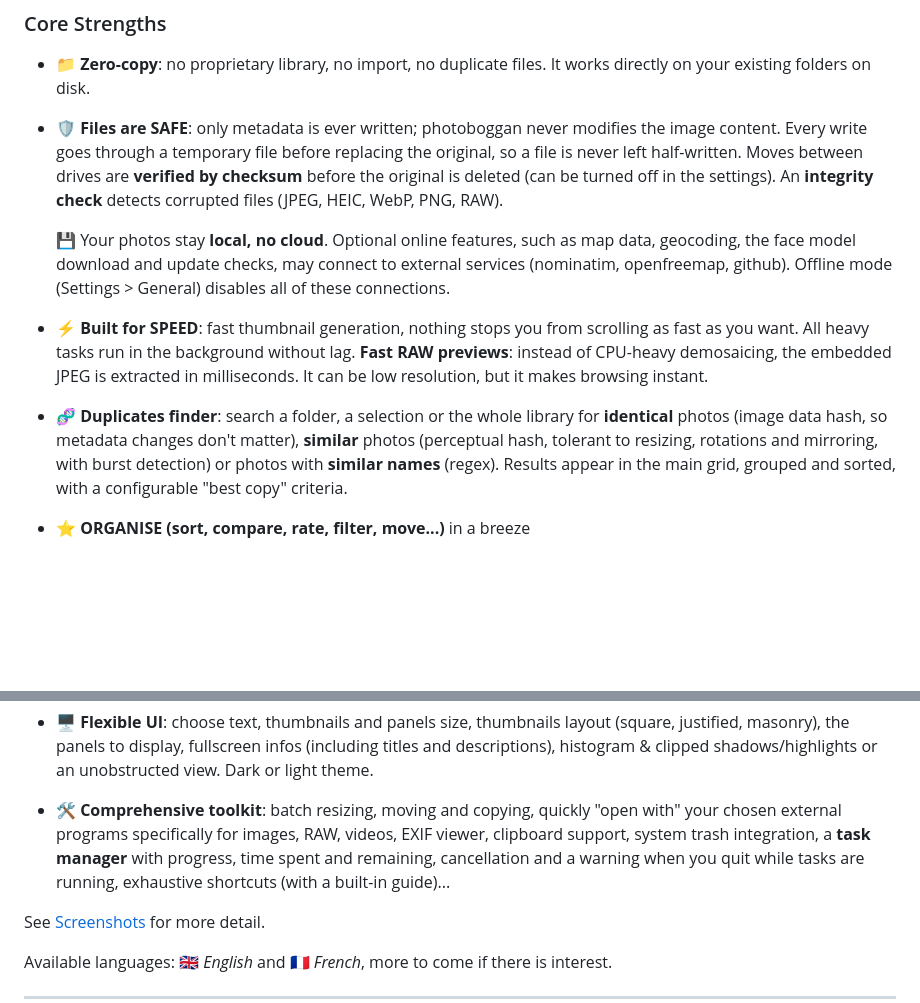
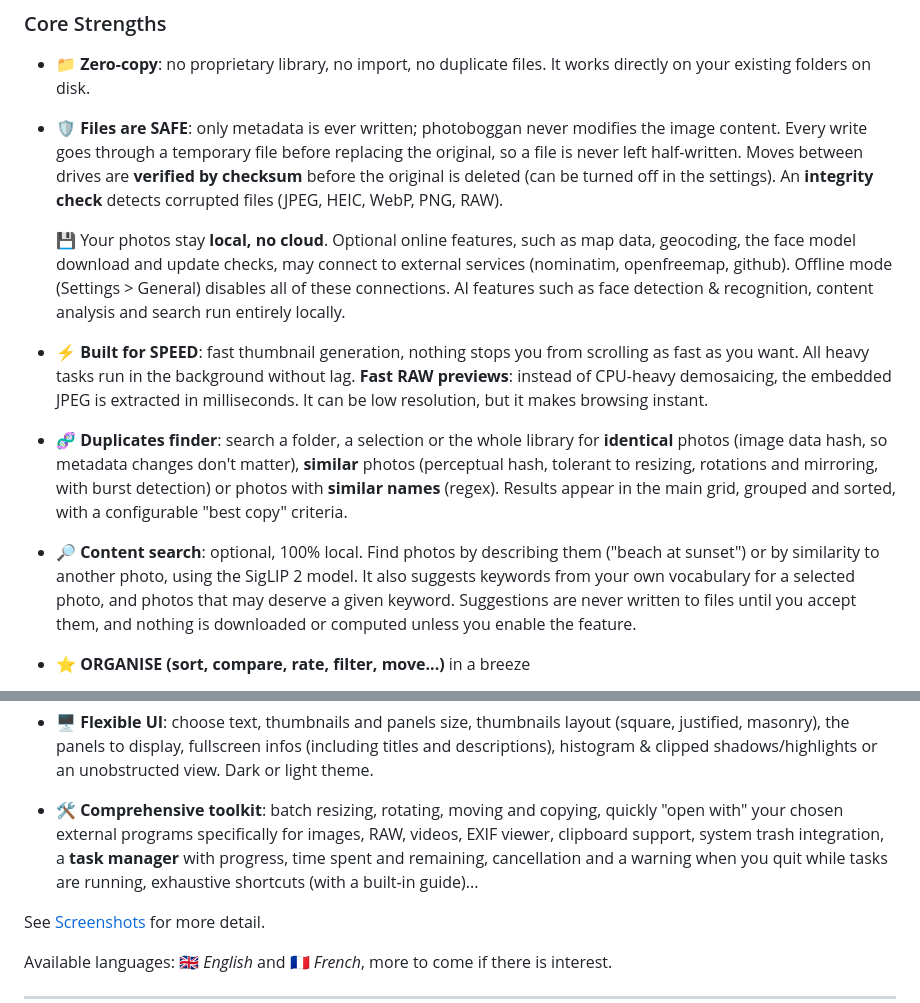
Before and after one commit to alexh3o/photoboggan, a Markdown page: README.md, 2 parts joined by grey strips. Rendered like a GitHub page; blank space fills up the shorter version.

Commit message:
docs(README): update README

```diff
--- a/README.md
+++ b/README.md
@@ -40,12 +40,14 @@ Downloads are on the [Releases page](https://github.com/alexh3o/photoboggan/rele
 
 - 🛡️ **Files are SAFE**: only metadata is ever written; photoboggan never modifies the image content. Every write goes through a temporary file before replacing the original, so a file is never left half-written. Moves between drives are **verified by checksum** before the original is deleted (can be turned off in the settings). An **integrity check** detects corrupted files (JPEG, HEIC, WebP, PNG, RAW).
 
-  💾 Your photos stay **local, no cloud**. Optional online features, such as map data, geocoding, the face model download and update checks, may connect to external services (nominatim, openfreemap, github). Offline mode (Settings > General) disables all of these connections.
+  💾 Your photos stay **local, no cloud**. Optional online features, such as map data, geocoding, the face model download and update checks, may connect to external services (nominatim, openfreemap, github). Offline mode (Settings > General) disables all of these connections. AI features such as face detection & recognition, content analysis and search run entirely locally.
 
 - ⚡ **Built for SPEED**: fast thumbnail generation, nothing stops you from scrolling as fast as you want. All heavy tasks run in the background without lag.
   **Fast RAW previews**: instead of CPU-heavy demosaicing, the embedded JPEG is extracted in milliseconds. It can be low resolution, but it makes browsing instant.
 
 - 🧬 **Duplicates finder**: search a folder, a selection or the whole library for **identical** photos (image data hash, so metadata changes don't matter), **similar** photos (perceptual hash, tolerant to resizing, rotations and mirroring, with burst detection) or photos with **similar names** (regex). Results appear in the main grid, grouped and sorted, with a configurable "best copy" criteria.
+
+- 🔎 ********Content search********: optional, 100% local. Find photos by describing them ("beach at sunset") or by similarity to another photo, using the SigLIP 2 model. It also suggests keywords from your own vocabulary for a selected photo, and photos that may deserve a given keyword. Suggestions are never written to files until you accept them, and nothing is downloaded or computed unless you enable the feature.
 
 - ⭐ **ORGANISE (sort, compare, rate, filter, move...)** in a breeze
 
@@ -68,7 +70,7 @@ Downloads are on the [Releases page](https://github.com/alexh3o/photoboggan/rele
 
 - 🖥️ **Flexible UI**: choose text, thumbnails and panels size, thumbnails layout (square, justified, masonry), the panels to display, fullscreen infos (including titles and descriptions), histogram & clipped shadows/highlights or an unobstructed view. Dark or light theme.
 
-- 🛠️ **Comprehensive toolkit**: batch resizing, moving and copying, quickly "open with" your chosen external programs specifically for images, RAW, videos, EXIF viewer, clipboard support, system trash integration, a **task manager** with progress, time spent and remaining, cancellation and a warning when you quit while tasks are running, exhaustive shortcuts (with a built-in guide)...
+- 🛠️ **Comprehensive toolkit**: batch resizing, rotating, moving and copying, quickly "open with" your chosen external programs specifically for images, RAW, videos, EXIF viewer, clipboard support, system trash integration, a **task manager** with progress, time spent and remaining, cancellation and a warning when you quit while tasks are running, exhaustive shortcuts (with a built-in guide)...
 
 See <a href="#screenshots">Screenshots</a> for more detail.
 
```
